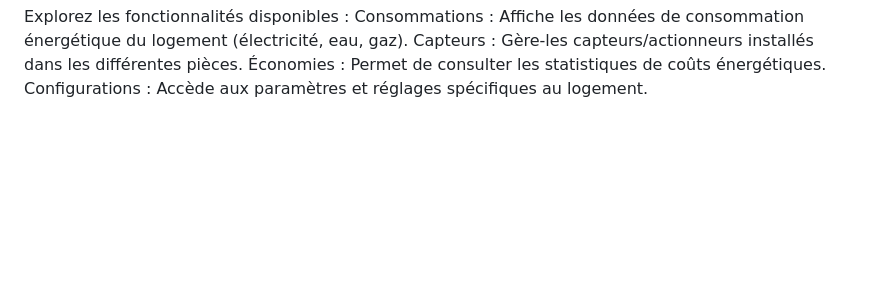
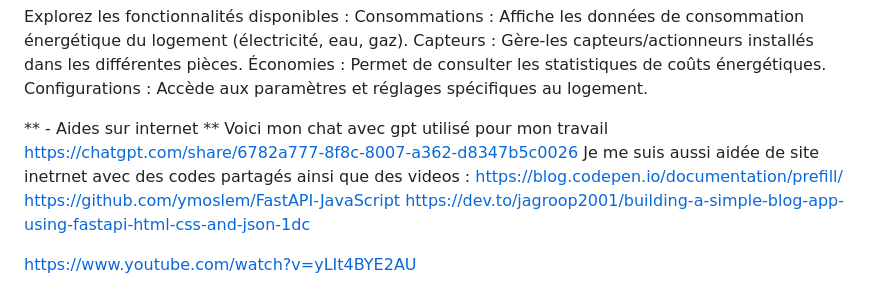
Before and after one commit to Asdjad03/iot_projet, a Markdown page: README.md, the part around the change. Rendered like a GitHub page; blank space fills up the shorter version.

Commit message:
Update README.md
Ajout  et site visité qui ont aidé pour la réalisation du projet

```diff
--- a/README.md
+++ b/README.md
@@ -95,3 +95,14 @@ Consommations : Affiche les données de consommation énergétique du logement (
 Capteurs : Gère-les capteurs/actionneurs installés dans les différentes pièces.
 Économies : Permet de consulter les statistiques de coûts énergétiques.
 Configurations : Accède aux paramètres et réglages spécifiques au logement.
+
+
+** - Aides sur internet **
+Voici mon chat avec gpt utilisé pour mon travail
+https://chatgpt.com/share/6782a777-8f8c-8007-a362-d8347b5c0026
+Je me suis aussi aidée de site inetrnet avec des codes partagés ainsi que des videos  :
+https://blog.codepen.io/documentation/prefill/
+https://github.com/ymoslem/FastAPI-JavaScript
+https://dev.to/jagroop2001/building-a-simple-blog-app-using-fastapi-html-css-and-json-1dc
+
+https://www.youtube.com/watch?v=yLIt4BYE2AU
```
